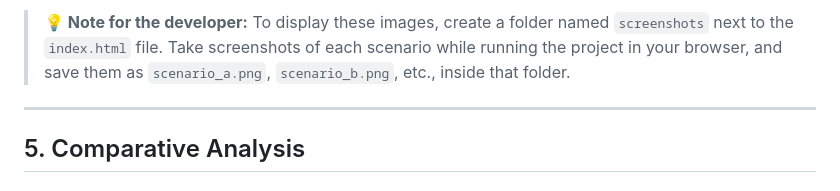
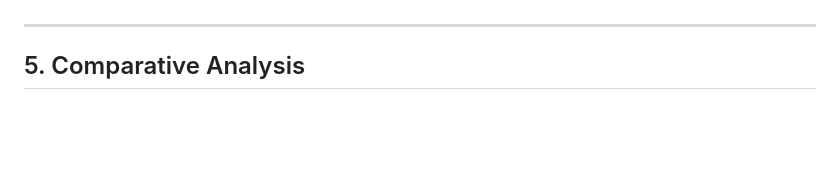
Before and after one commit to I9MM/Priority-vs-SRTF-Project, a Markdown page: README.md, the part around one of its changes. GitHub-like rendering; blank space fills up the shorter version.

```diff
--- a/README.md
+++ b/README.md
@@ -86,5 +78,4 @@ The simulator safely rejects the following:
 
-> **💡 Note for the developer:** To display these images, create a folder named `screenshots` next to the `index.html` file. Take screenshots of each scenario while running the project in your browser, and save them as `scenario_a.png`, `scenario_b.png`, etc., inside that folder.
 
 ---
 
```
Also changed, not shown: other parts of README.md (+0 -8 lines).
